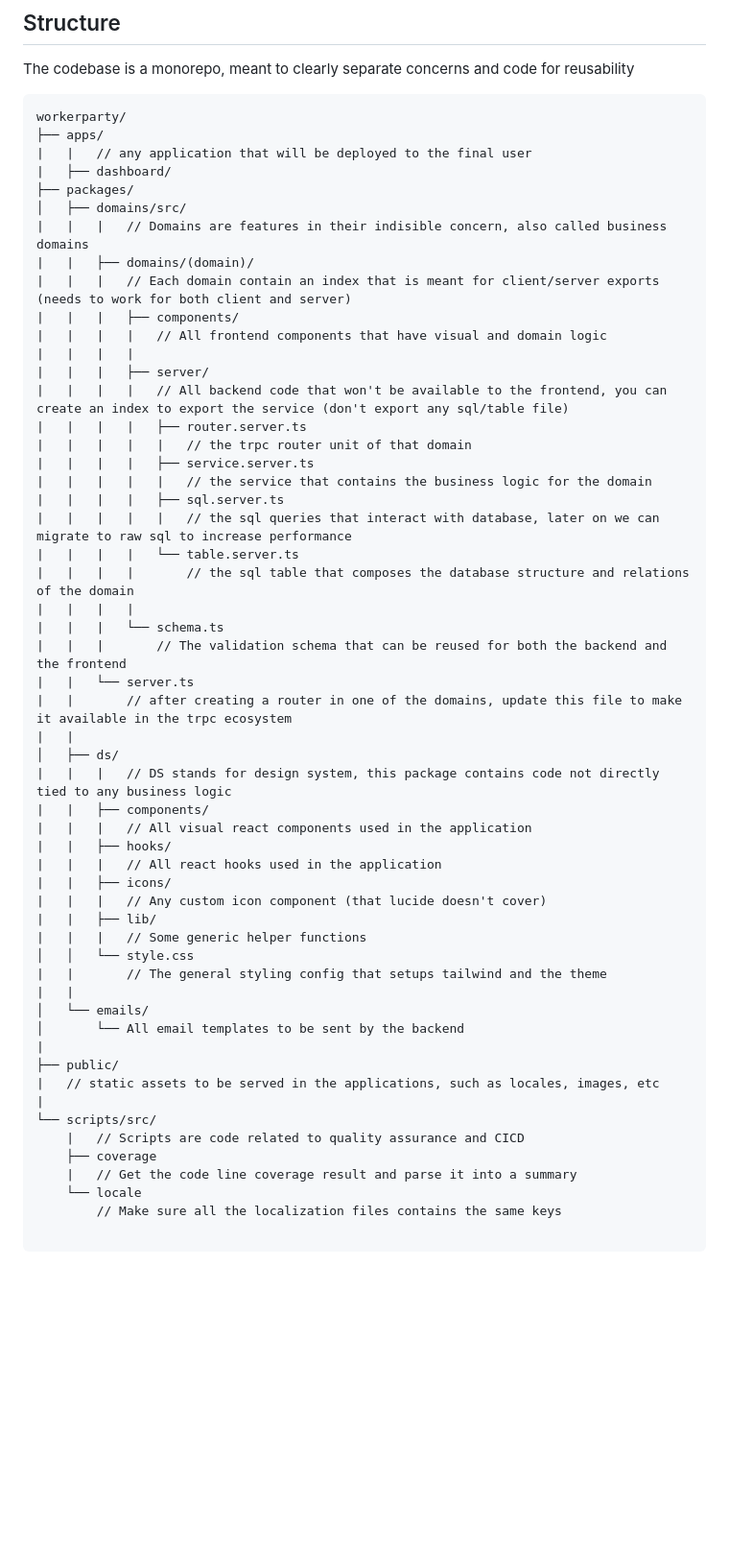
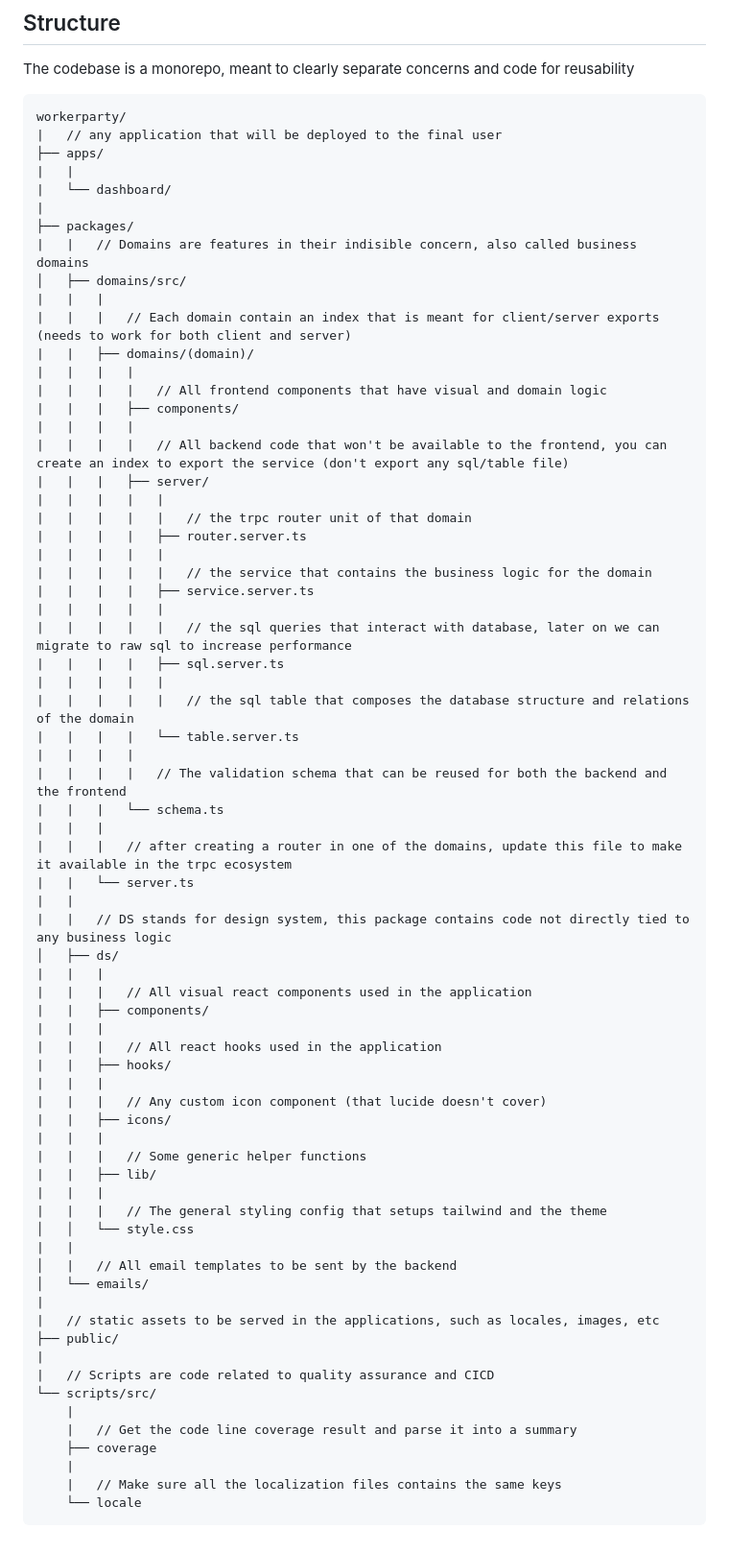
Before and after one commit to darklight9811/up-internal, a Markdown page: README.md, the part around the change. Shown: that part at 96% size. GitHub-like rendering; blank space fills up the shorter version.

Commit message:
chore: reorganize project structure in README for improved clarity and consistency

````diff
--- a/README.md
+++ b/README.md
@@ -39,57 +39,72 @@ The codebase is a monorepo, meant to clearly separate concerns and code for reus
 
 ```
 workerparty/
+|	// any application that will be deployed to the final user
 ├── apps/
-|	|	// any application that will be deployed to the final user
-|	├── dashboard/
+|	|
+|	└── dashboard/
+|
 ├── packages/
+|	|	// Domains are features in their indisible concern, also called business domains
 │   ├── domains/src/
-|	|	|	// Domains are features in their indisible concern, also called business domains
+|	|	|
+|	|	|	// Each domain contain an index that is meant for client/server exports (needs to work for both client and server)
 |	|	├── domains/(domain)/
-|	|	|	// Each domain contain an index that is meant for client/server exports (needs to work for both client and server)
+|	|	|	|
+|	|	|	|	// All frontend components that have visual and domain logic
 |	|	|	├── components/
-|	|	|	|	// All frontend components that have visual and domain logic
 |	|	|	|
+|	|	|	|	// All backend code that won't be available to the frontend, you can create an index to export the service (don't export any sql/table file)
 |	|	|	├── server/
-|	|	|	|	// All backend code that won't be available to the frontend, you can create an index to export the service (don't export any sql/table file)
+|	|	|	|	|
+|	|	|	|	|	// the trpc router unit of that domain
 |	|	|	|	├── router.server.ts
-|	|	|	|	|	// the trpc router unit of that domain
+|	|	|	|	|
+|	|	|	|	|	// the service that contains the business logic for the domain
 |	|	|	|	├── service.server.ts
-|	|	|	|	|	// the service that contains the business logic for the domain
+|	|	|	|	|
+|	|	|	|	|	// the sql queries that interact with database, later on we can migrate to raw sql to increase performance
 |	|	|	|	├── sql.server.ts
-|	|	|	|	|	// the sql queries that interact with database, later on we can migrate to raw sql to increase performance
+|	|	|	|	|
+|	|	|	|	|	// the sql table that composes the database structure and relations of the domain
 |	|	|	|	└── table.server.ts
-|	|	|	|		// the sql table that composes the database structure and relations of the domain
 |	|	|	|
+|	|	|	|	// The validation schema that can be reused for both the backend and the frontend
 |	|	|	└── schema.ts
-|	|	|		// The validation schema that can be reused for both the backend and the frontend
+|	|	|
+|	|	|	// after creating a router in one of the domains, update this file to make it available in the trpc ecosystem
 |	|	└── server.ts
-|	|		// after creating a router in one of the domains, update this file to make it available in the trpc ecosystem
 |	|
+|	|	// DS stands for design system, this package contains code not directly tied to any business logic
 │   ├── ds/
-|	|	|	// DS stands for design system, this package contains code not directly tied to any business logic
+|	|	|
+|	|	|	// All visual react components used in the application
 |	|	├── components/
-|	|	|	// All visual react components used in the application
+|	|	|
+|	|	|	// All react hooks used in the application
 |	|	├── hooks/
-|	|	|	// All react hooks used in the application
+|	|	|
+|	|	|	// Any custom icon component (that lucide doesn't cover)
 |	|	├── icons/
-|	|	|	// Any custom icon component (that lucide doesn't cover)
+|	|	|
+|	|	|	// Some generic helper functions
 |	|	├── lib/
-|	|	|	// Some generic helper functions
+|	|	|
+|	|	|	// The general styling config that setups tailwind and the theme
 │   │   └── style.css
-|	|	 	// The general styling config that setups tailwind and the theme
 |	|
+│   |   // All email templates to be sent by the backend
 │   └── emails/
-│       └── All email templates to be sent by the backend
 |
+|	// static assets to be served in the applications, such as locales, images, etc
 ├── public/
-|	// static assets to be served in the applications, such as locales, images, etc
 |
+|	// Scripts are code related to quality assurance and CICD
 └── scripts/src/
-	|	// Scripts are code related to quality assurance and CICD
+	|
+	|	// Get the code line coverage result and parse it into a summary
 	├── coverage
-	|	// Get the code line coverage result and parse it into a summary
+	|
+	|	// Make sure all the localization files contains the same keys
 	└── locale
-		// Make sure all the localization files contains the same keys
-
 ```
````
